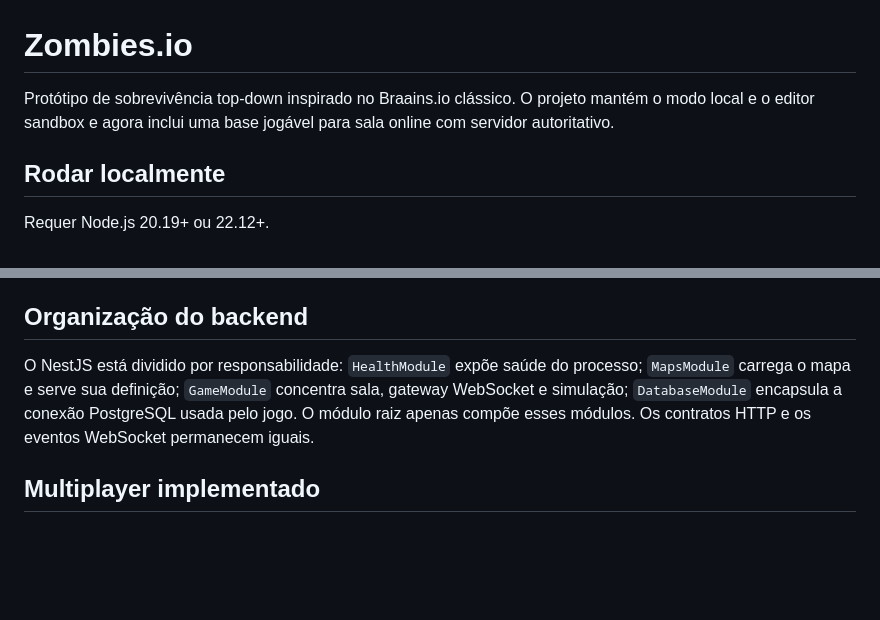
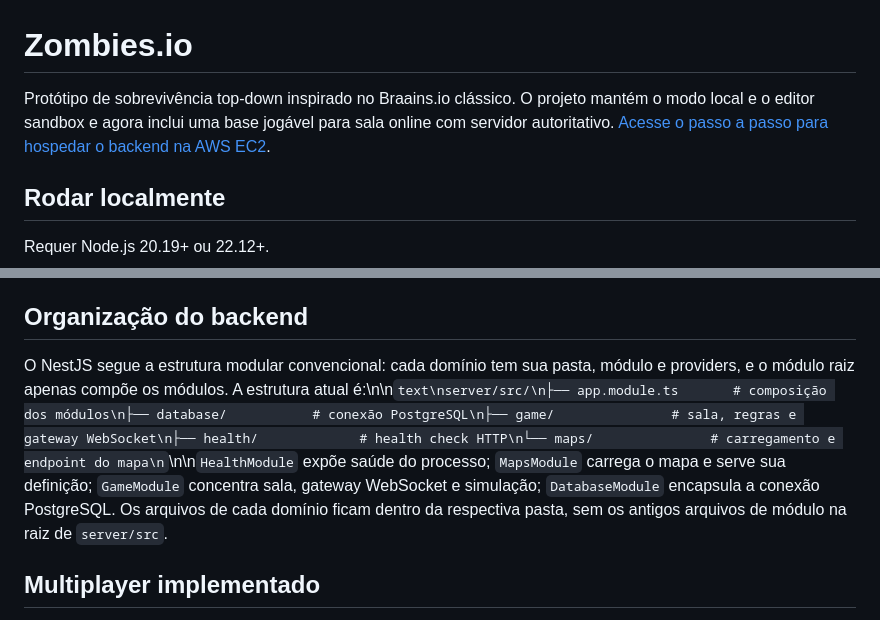
Before and after one commit to LuisBarbosaGit/Zombiees.io, a Markdown page: README.md, 2 parts joined by grey strips. Rendered like a GitHub page; blank space fills up the shorter version.

Commit message:
Make backend modules and EC2 guide easier to find

````diff
--- a/README.md
+++ b/README.md
@@ -1,6 +1,6 @@
 # Zombies.io
 
-Protótipo de sobrevivência top-down inspirado no Braains.io clássico. O projeto mantém o modo local e o editor sandbox e agora inclui uma base jogável para sala online com servidor autoritativo.
+Protótipo de sobrevivência top-down inspirado no Braains.io clássico. O projeto mantém o modo local e o editor sandbox e agora inclui uma base jogável para sala online com servidor autoritativo. [Acesse o passo a passo para hospedar o backend na AWS EC2](#hospedar-o-backend-na-aws-ec2).
 
 ## Rodar localmente
 
@@ -75,7 +75,7 @@ O servidor verifica o JWT de convidado via JWKS e usa conexão PostgreSQL direta
 
 ## Organização do backend
 
-O NestJS está dividido por responsabilidade: `HealthModule` expõe saúde do processo; `MapsModule` carrega o mapa e serve sua definição; `GameModule` concentra sala, gateway WebSocket e simulação; `DatabaseModule` encapsula a conexão PostgreSQL usada pelo jogo. O módulo raiz apenas compõe esses módulos. Os contratos HTTP e os eventos WebSocket permanecem iguais.
+O NestJS segue a estrutura modular convencional: cada domínio tem sua pasta, módulo e providers, e o módulo raiz apenas compõe os módulos. A estrutura atual é:\n\n```text\nserver/src/\n├── app.module.ts       # composição dos módulos\n├── database/           # conexão PostgreSQL\n├── game/               # sala, regras e gateway WebSocket\n├── health/             # health check HTTP\n└── maps/               # carregamento e endpoint do mapa\n```\n\n`HealthModule` expõe saúde do processo; `MapsModule` carrega o mapa e serve sua definição; `GameModule` concentra sala, gateway WebSocket e simulação; `DatabaseModule` encapsula a conexão PostgreSQL. Os arquivos de cada domínio ficam dentro da respectiva pasta, sem os antigos arquivos de módulo na raiz de `server/src`.
 
 ## Multiplayer implementado
 
````
